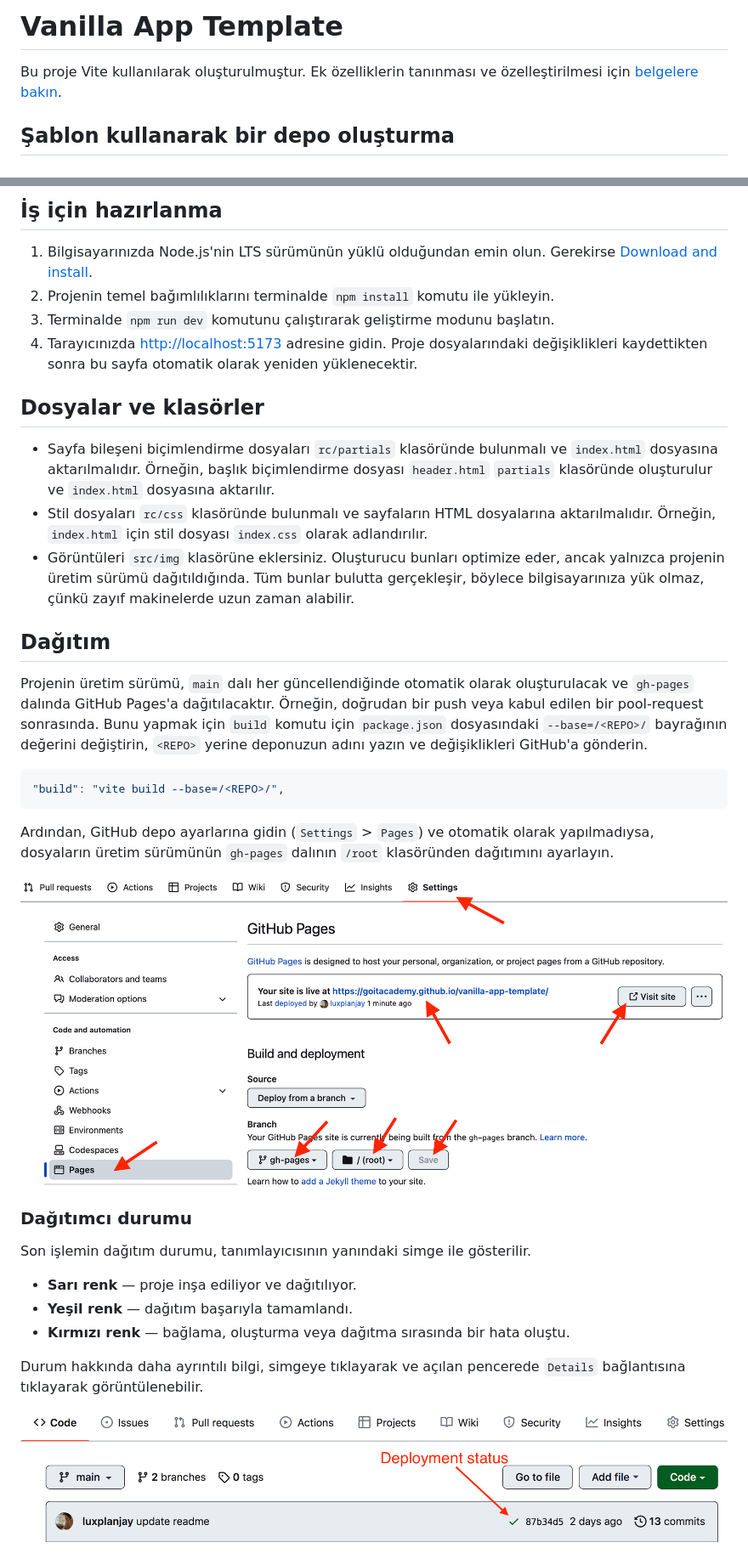
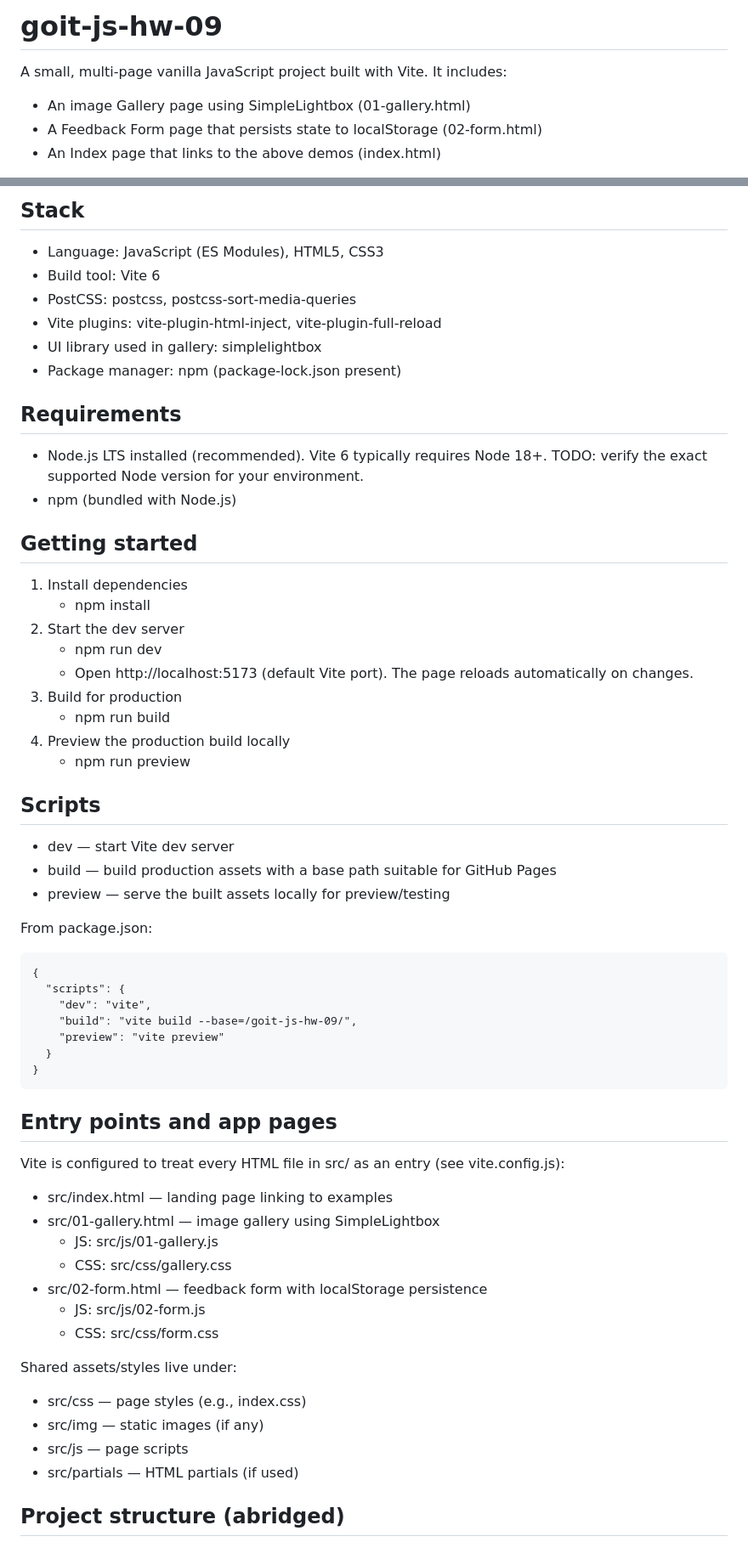
Before and after one commit to onurdoker/Severals, a Markdown page: README.md, 2 parts joined by grey strips. Shown at 85% size. Rendered like a GitHub page.

Commit message:
Update README.md with project details, setup instructions, and configuration notes

````diff
--- a/README.md
+++ b/README.md
@@ -1,6 +1,8 @@
-# Vanilla App Template
+# goit-js-hw-09
 
-Bu proje Vite kullanılarak oluşturulmuştur. Ek özelliklerin tanınması ve özelleştirilmesi için [belgelere bakın](https://vitejs.dev/).
+A small, multi‑page vanilla JavaScript project built with Vite. It includes:
 
-## Şablon kullanarak bir depo oluşturma
+- An image Gallery page using SimpleLightbox (01-gallery.html)
+- A Feedback Form page that persists state to localStorage (02-form.html)
+- An Index page that links to the above demos (index.html)
 
@@ -25,41 +10,72 @@ Bilgisayarınıza klonlayın, kod yazın, taahhütlerde bulunun ve bunları GitH
 
 
-## İş için hazırlanma
+## Stack
 
-1. Bilgisayarınızda Node.js'nin LTS sürümünün yüklü olduğundan emin olun. Gerekirse [Download and install](https://nodejs.org/en/).
-2. Projenin temel bağımlılıklarını terminalde `npm install` komutu ile yükleyin.
-3. Terminalde `npm run dev` komutunu çalıştırarak geliştirme modunu başlatın.
-4. Tarayıcınızda [http://localhost:5173](http://localhost:5173) adresine gidin. Proje dosyalarındaki değişiklikleri kaydettikten sonra bu sayfa otomatik olarak yeniden yüklenecektir.
-
-## Dosyalar ve klasörler
-
-- Sayfa bileşeni biçimlendirme dosyaları `rc/partials` klasöründe bulunmalı ve `index.html` dosyasına aktarılmalıdır. Örneğin, başlık biçimlendirme dosyası `header.html` `partials` klasöründe oluşturulur ve `index.html` dosyasına aktarılır.
-- Stil dosyaları `rc/css` klasöründe bulunmalı ve sayfaların HTML dosyalarına aktarılmalıdır. Örneğin, `index.html` için stil dosyası `index.css` olarak adlandırılır.
-- Görüntüleri `src/img` klasörüne eklersiniz. Oluşturucu bunları optimize eder, ancak yalnızca projenin üretim sürümü dağıtıldığında. Tüm bunlar bulutta gerçekleşir, böylece bilgisayarınıza yük olmaz, çünkü zayıf makinelerde uzun zaman alabilir.
+- Language: JavaScript (ES Modules), HTML5, CSS3
+- Build tool: Vite 6
+- PostCSS: postcss, postcss-sort-media-queries
+- Vite plugins: vite-plugin-html-inject, vite-plugin-full-reload
+- UI library used in gallery: simplelightbox
+- Package manager: npm (package-lock.json present)
 
 
-## Dağıtım
+## Requirements
 
-Projenin üretim sürümü, `main` dalı her güncellendiğinde otomatik olarak oluşturulacak ve `gh-pages` dalında GitHub Pages'a dağıtılacaktır. Örneğin, doğrudan bir push veya kabul edilen bir pool-request sonrasında. Bunu yapmak için `build` komutu için `package.json` dosyasındaki `--base=/<REPO>/` bayrağının değerini değiştirin, `<REPO>` yerine deponuzun adını yazın ve değişiklikleri GitHub'a gönderin.
+- Node.js LTS installed (recommended). Vite 6 typically requires Node 18+. TODO: verify the exact supported Node version for your environment.
+- npm (bundled with Node.js)
 
-```json
-"build": "vite build --base=/<REPO>/",
+
+## Getting started
+
+1. Install dependencies
+   - npm install
+2. Start the dev server
+   - npm run dev
+   - Open http://localhost:5173 (default Vite port). The page reloads automatically on changes.
+3. Build for production
+   - npm run build
+4. Preview the production build locally
+   - npm run preview
+
+
+## Scripts
+
+- dev — start Vite dev server
+- build — build production assets with a base path suitable for GitHub Pages
+- preview — serve the built assets locally for preview/testing
+
+From package.json:
+
+```
+{
+  "scripts": {
+    "dev": "vite",
+    "build": "vite build --base=/goit-js-hw-09/",
+    "preview": "vite preview"
+  }
+}
 ```
 
-Ardından, GitHub depo ayarlarına gidin (`Settings` > `Pages`) ve otomatik olarak yapılmadıysa, dosyaların üretim sürümünün `gh-pages` dalının `/root` klasöründen dağıtımını ayarlayın.
 
-![GitHub Pages settings](./assets/repo-settings.png)
+## Entry points and app pages
 
-### Dağıtımcı durumu
+Vite is configured to treat every HTML file in src/ as an entry (see vite.config.js):
 
-Son işlemin dağıtım durumu, tanımlayıcısının yanındaki simge ile gösterilir.
+- src/index.html — landing page linking to examples
+- src/01-gallery.html — image gallery using SimpleLightbox
+  - JS: src/js/01-gallery.js
+  - CSS: src/css/gallery.css
+- src/02-form.html — feedback form with localStorage persistence
+  - JS: src/js/02-form.js
+  - CSS: src/css/form.css
 
-- **Sarı renk** — proje inşa ediliyor ve dağıtılıyor.
-- **Yeşil renk** — dağıtım başarıyla tamamlandı.
-- **Kırmızı renk** — bağlama, oluşturma veya dağıtma sırasında bir hata oluştu.
+Shared assets/styles live under:
 
-Durum hakkında daha ayrıntılı bilgi, simgeye tıklayarak ve açılan pencerede `Details` bağlantısına tıklayarak görüntülenebilir.
+- src/css — page styles (e.g., index.css)
+- src/img — static images (if any)
+- src/js — page scripts
+- src/partials — HTML partials (if used)
 
 
-![Deployment status](./assets/deploy-status.png)
+## Project structure (abridged)
 
````
Also changed, not shown: other parts of README.md (+74 -32 lines).
